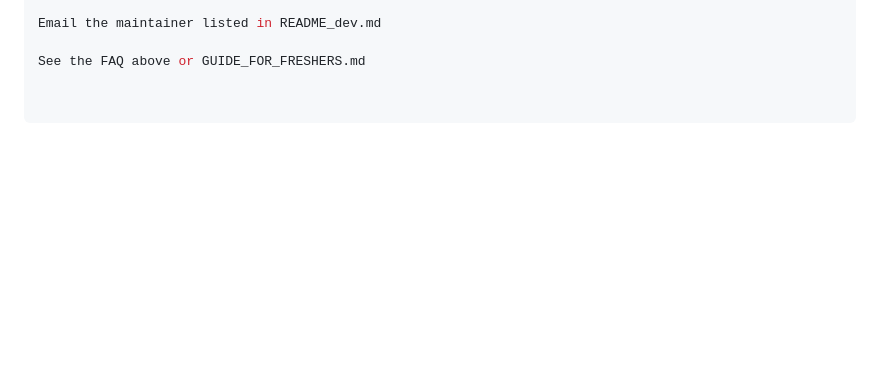
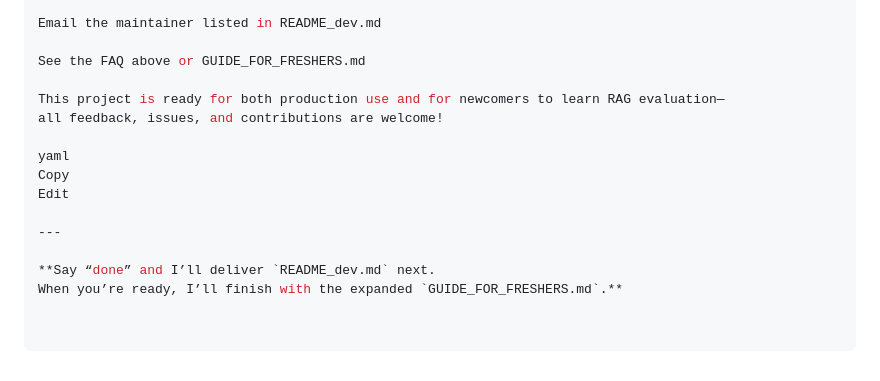
Before and after one commit to abhilashMirupati/rag-llm-eval-testing-framework, a Markdown page: README.md, the part around the change. GitHub-like rendering; blank space fills up the shorter version.

```diff
--- a/README.md
+++ b/README.md
@@ -198,3 +198,15 @@ Open an issue on GitHub
 Email the maintainer listed in README_dev.md
 
 See the FAQ above or GUIDE_FOR_FRESHERS.md
+
+This project is ready for both production use and for newcomers to learn RAG evaluation—
+all feedback, issues, and contributions are welcome!
+
+yaml
+Copy
+Edit
+
+---
+
+**Say “done” and I’ll deliver `README_dev.md` next.
+When you’re ready, I’ll finish with the expanded `GUIDE_FOR_FRESHERS.md`.**
```
